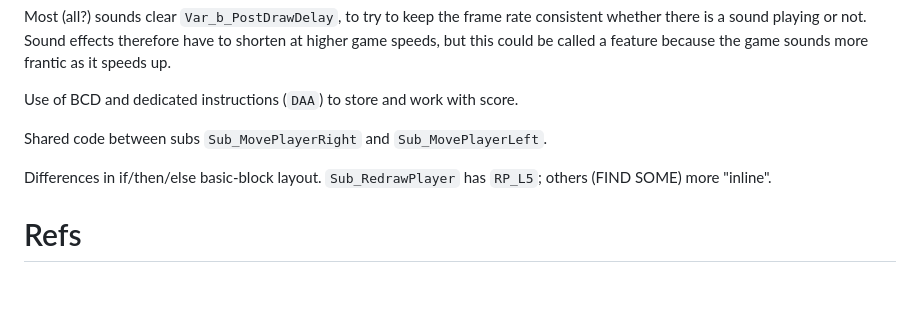
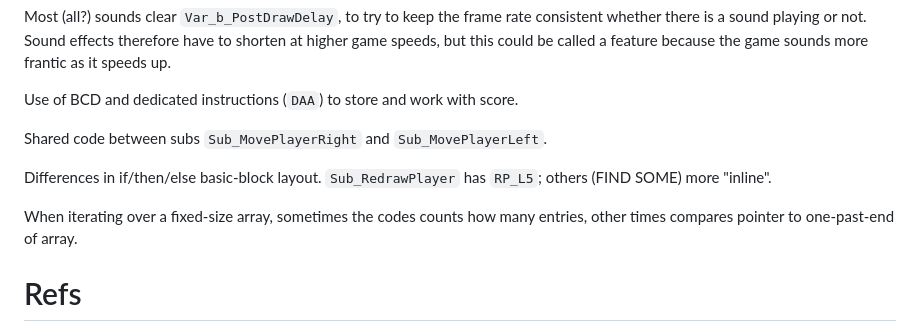
Before and after one commit to bennorth/dragon32-invaders-revenge, a Markdown page: report.md, the part around the change. GitHub-like rendering; blank space fills up the shorter version.

Commit message:
Add note re iteration termination conditions

```diff
--- a/report.md
+++ b/report.md
@@ -96,6 +96,8 @@ Shared code between subs `Sub_MovePlayerRight` and `Sub_MovePlayerLeft`.
 
 Differences in if/then/else basic-block layout.  `Sub_RedrawPlayer` has `RP_L5`; others (FIND SOME) more "inline".
 
+When iterating over a fixed-size array, sometimes the codes counts how many entries, other times compares pointer to one-past-end of array.
+
 # Refs
 
 * [Undocumented 6809 opcodes](https://github.com/hoglet67/6809Decoder/wiki/Undocumented-6809-Behaviours)
```
